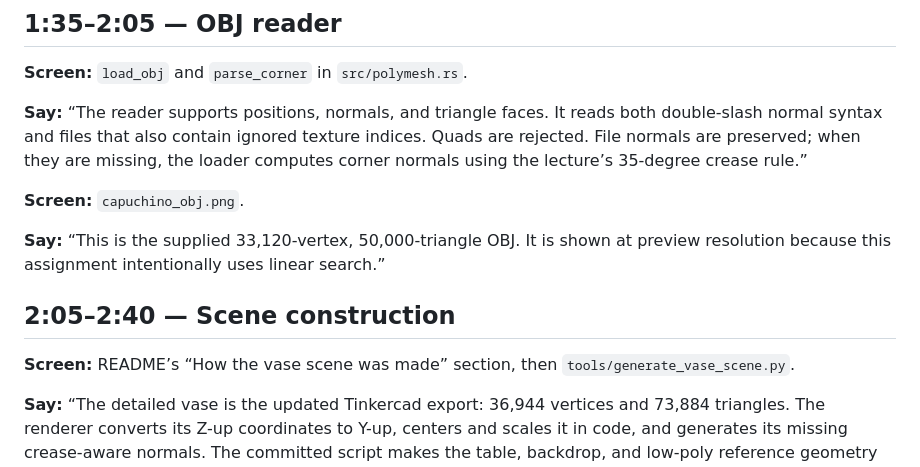
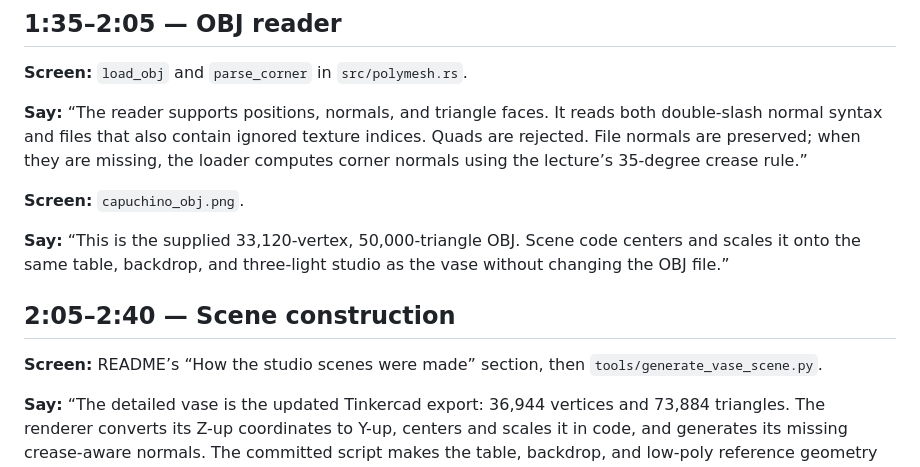
Before and after one commit to unicodeee/rust-raytracing, a Markdown page: DEMO_SCRIPT.md, the part around the change. Rendered like a GitHub page.

```diff
--- a/DEMO_SCRIPT.md
+++ b/DEMO_SCRIPT.md
@@ -61,12 +61,13 @@ crease rule.”
 
 **Screen:** `capuchino_obj.png`.
 
-**Say:** “This is the supplied 33,120-vertex, 50,000-triangle OBJ. It is shown
-at preview resolution because this assignment intentionally uses linear search.”
+**Say:** “This is the supplied 33,120-vertex, 50,000-triangle OBJ. Scene code
+centers and scales it onto the same table, backdrop, and three-light studio as
+the vase without changing the OBJ file.”
 
 ## 2:05–2:40 — Scene construction
 
-**Screen:** README’s “How the vase scene was made” section, then
+**Screen:** README’s “How the studio scenes were made” section, then
 `tools/generate_vase_scene.py`.
 
 **Say:** “The detailed vase is the updated Tinkercad export: 36,944 vertices
```
Also changed, not shown: README.md (+8 -8 lines), docs/renders/capuchino_obj.png, 3 other files.
